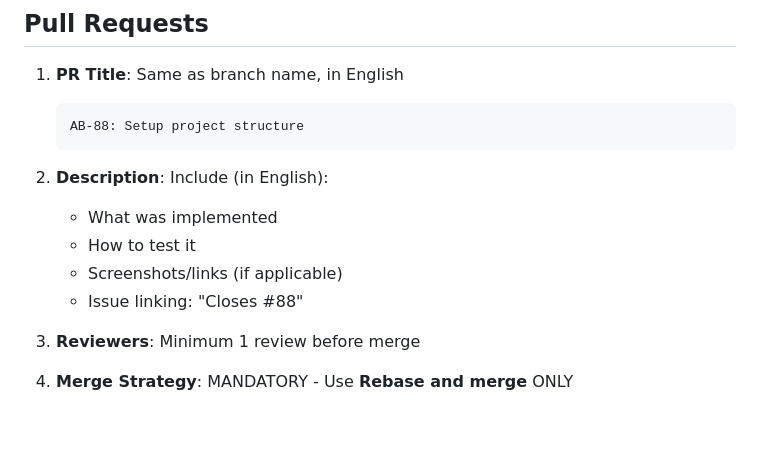
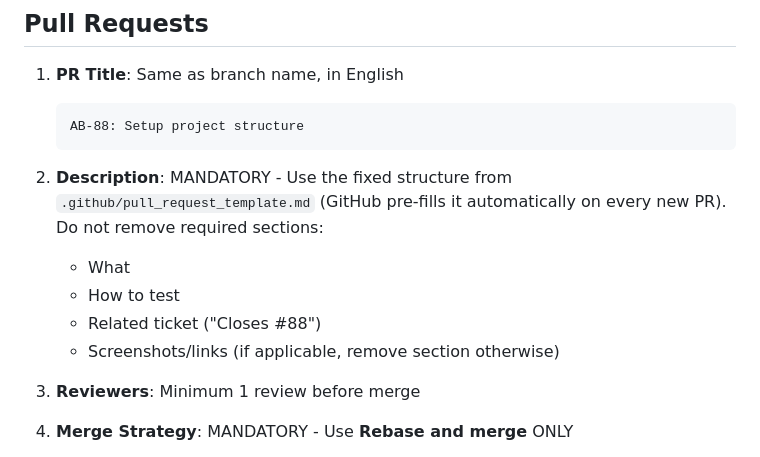
Before and after one commit to Juanpacol/Tumor-Classification-App, a Markdown page: CONTRIBUTING.md, the part around the change. Drawn GitHub-style; blank space fills up the shorter version.

````diff
--- a/CONTRIBUTING.md
+++ b/CONTRIBUTING.md
@@ -84,11 +84,11 @@ git commit -m "88: feat(backend): add endpoint"  # Wrong prefix format
    AB-88: Setup project structure
    ```
 
-2. **Description**: Include (in English):
-   - What was implemented
-   - How to test it
-   - Screenshots/links (if applicable)
-   - Issue linking: "Closes #88"
+2. **Description**: MANDATORY - Use the fixed structure from `.github/pull_request_template.md` (GitHub pre-fills it automatically on every new PR). Do not remove required sections:
+   - What
+   - How to test
+   - Related ticket ("Closes #88")
+   - Screenshots/links (if applicable, remove section otherwise)
 
 3. **Reviewers**: Minimum 1 review before merge
 
````
Also changed, not shown: .github/pull_request_template.md (added, +20 -0 lines).
